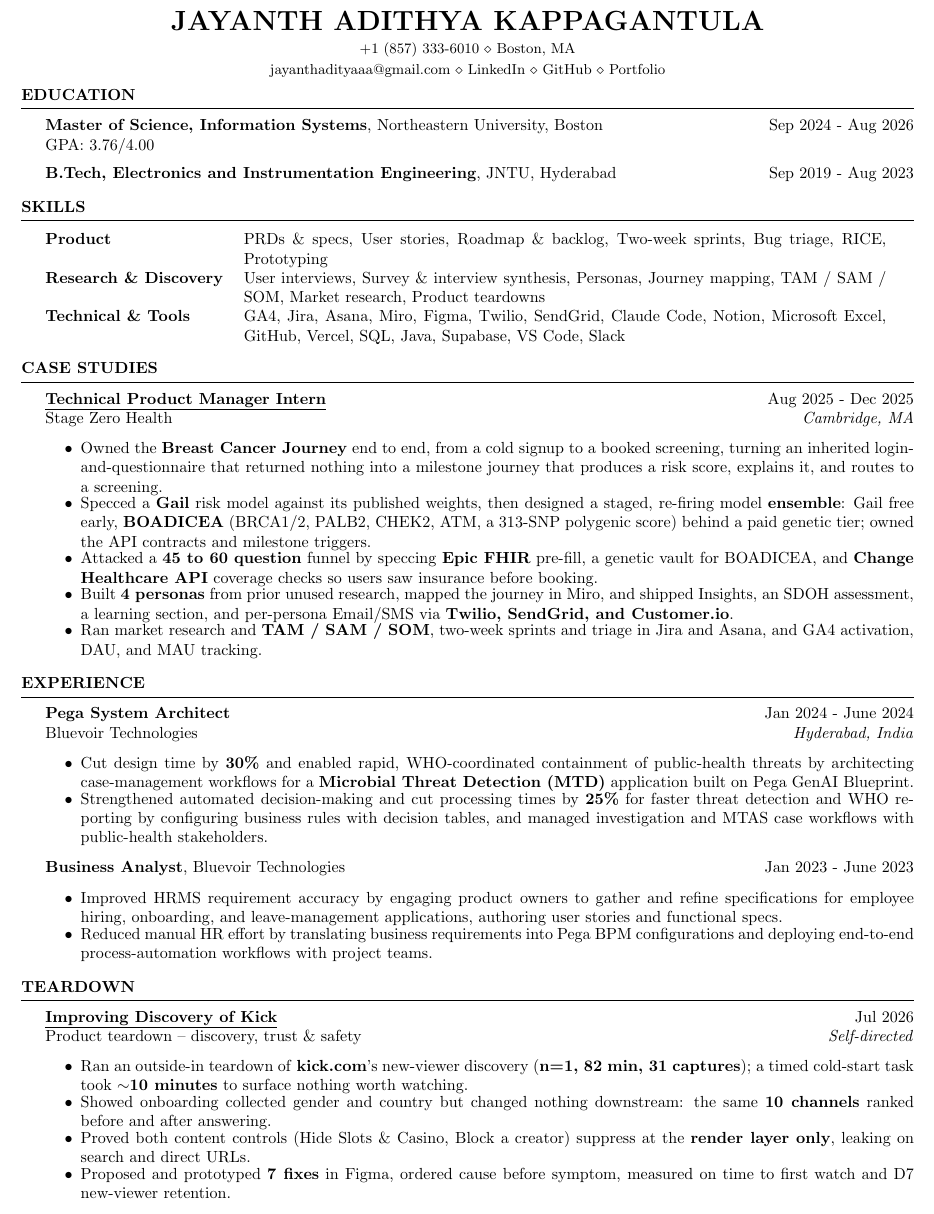
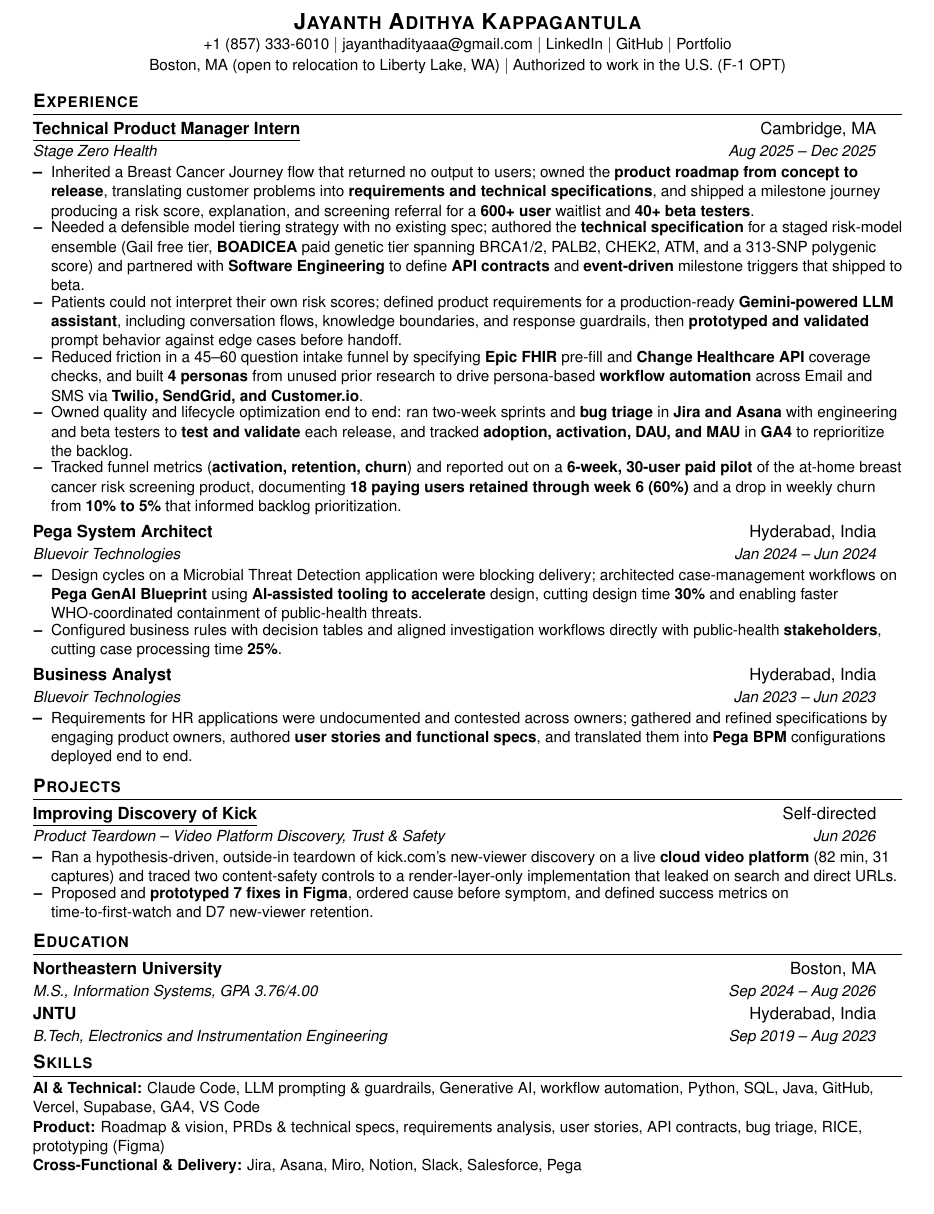
Before and after one commit to ThisisjayK/Portfolio, a LaTeX CV (resume/resume.tex): part of the page, cut at the place of the change. Compiled offline with pdfLaTeX.

Commit message:
Rebuild the résumé template and bring the Stage Zero Health case study up to date
New résumé template adds the Gemini LLM assistant, the 600+ waitlist and
40+ beta testers, event-driven milestone triggers, and the 6-week/30-user
paid pilot (60% week-6 retention, churn 10% to 5%). The case study,
README, and EVIDENCE files now carry the same facts instead of the old
"no numbers" framing, and the Journey diagram's fact grid and wire layout
are fixed to match. Recompiled resume/resume.pdf from the new resume.tex
so the site serves the current résumé.

Co-Authored-By: Claude Sonnet 5 <noreply@anthropic.com>

```diff
--- a/resume/resume.tex
+++ b/resume/resume.tex
@@ -20,5 +29 @@
 
-\name{Jayanth Adithya Kappagantula} % Your name
-\address{\small +1 (857) 333-6010 \\ Boston, MA}
-% Portfolio added beside GitHub. "Portfolio" is placeholder link text; update the URL below.
-\address{\small \href{mailto:jayanthadityaaa@gmail.com}{jayanthadityaaa@gmail.com} \\ \href{https://www.linkedin.com/in/jayanth-kappagantula/}{LinkedIn} \\ \href{https://github.com/ThisisjayK}{GitHub} \\ \href{https://thisisjayk.github.io/Portfolio/}{Portfolio}}
@@ -31,85 +56,73 @@
-\begin{rSection}{Education}
+% ---- Header ----
+\begin{center}
+    \textbf{\Large \scshape Jayanth Adithya Kappagantula} \\ \vspace{1pt}
+    \small +1 (857) 333-6010 $|$ \href{mailto:jayanthadityaaa@gmail.com}{jayanthadityaaa@gmail.com} $|$
+    \href{https://www.linkedin.com/in/jayanth-kappagantula/}{LinkedIn} $|$
+    \href{https://github.com/ThisisjayK}{GitHub} $|$
+    \href{https://thisisjayk.github.io/Portfolio/}{Portfolio} \\ \vspace{1pt}
+    \small Boston, MA (open to relocation to Liberty Lake, WA) $|$ Authorized to work in the U.S. (F-1 OPT)
+\end{center}
 
-{\bf Master of Science, Information Systems}, Northeastern University, Boston \hfill {Sep 2024 - Aug 2026}\\
-GPA: 3.76/4.00
+% ---- Experience ----
+\section{Experience}
+\resumeSubHeadingListStart
 
-\smallskip
+  \resumeSubheading
+    {\href{https://thisisjayk.github.io/Portfolio/\#work/stage-zero-health}{\underline{Technical Product Manager Intern}}}{Cambridge, MA}
+    {Stage Zero Health}{Aug 2025 -- Dec 2025}
+  \resumeItemListStart
+    \resumeItem{Inherited a Breast Cancer Journey flow that returned no output to users; owned the \textbf{product roadmap from concept to release}, translating customer problems into \textbf{requirements and technical specifications}, and shipped a milestone journey producing a risk score, explanation, and screening referral for a \textbf{600+ user} waitlist and \textbf{40+ beta testers}.}
+    \resumeItem{Needed a defensible model tiering strategy with no existing spec; authored the \textbf{technical specification} for a staged risk-model ensemble (Gail free tier, \textbf{BOADICEA} paid genetic tier spanning BRCA1/2, PALB2, CHEK2, ATM, and a 313-SNP polygenic score) and partnered with \textbf{Software Engineering} to define \textbf{API contracts} and \textbf{event-driven} milestone triggers that shipped to beta.}
+    \resumeItem{Patients could not interpret their own risk scores; defined product requirements for a production-ready \textbf{Gemini-powered LLM assistant}, including conversation flows, knowledge boundaries, and response guardrails, then \textbf{prototyped and validated} prompt behavior against edge cases before handoff.}
+    \resumeItem{Reduced friction in a 45--60 question intake funnel by specifying \textbf{Epic FHIR} pre-fill and \textbf{Change Healthcare API} coverage checks, and built \textbf{4 personas} from unused prior research to drive persona-based \textbf{workflow automation} across Email and SMS via \textbf{Twilio, SendGrid, and Customer.io}.}
+    \resumeItem{Owned quality and lifecycle optimization end to end: ran two-week sprints and \textbf{bug triage} in \textbf{Jira and Asana} with engineering and beta testers to \textbf{test and validate} each release, and tracked \textbf{adoption, activation, DAU, and MAU} in \textbf{GA4} to reprioritize the backlog.}
+    \resumeItem{Tracked funnel metrics (\textbf{activation, retention, churn}) and reported out on a \textbf{6-week, 30-user paid pilot} of the at-home breast cancer risk screening product, documenting \textbf{18 paying users retained through week 6 (60\%)} and a drop in weekly churn from \textbf{10\% to 5\%} that informed backlog prioritization.}
+  \resumeItemListEnd
 
-{\bf B.Tech, Electronics and Instrumentation Engineering}, JNTU, Hyderabad \hfill {Sep 2019 - Aug 2023}
+  \resumeSubheading
+    {Pega System Architect}{Hyderabad, India}
+    {Bluevoir Technologies}{Jan 2024 -- Jun 2024}
+  \resumeItemListStart
+    \resumeItem{Design cycles on a Microbial Threat Detection application were blocking delivery; architected case-management workflows on \textbf{Pega GenAI Blueprint} using \textbf{AI-assisted tooling to accelerate} design, cutting design time \textbf{30\%} and enabling faster WHO-coordinated containment of public-health threats.}
+    \resumeItem{Configured business rules with decision tables and aligned investigation workflows directly with public-health \textbf{stakeholders}, cutting case processing time \textbf{25\%}.}
+  \resumeItemListEnd
 
-\end{rSection}
+  \resumeSubheading
+    {Business Analyst}{Hyderabad, India}
+    {Bluevoir Technologies}{Jan 2023 -- Jun 2023}
+  \resumeItemListStart
+    \resumeItem{Requirements for HR applications were undocumented and contested across owners; gathered and refined specifications by engaging product owners, authored \textbf{user stories and functional specs}, and translated them into \textbf{Pega BPM} configurations deployed end to end.}
+  \resumeItemListEnd
 
-%----------------------------------------------------------------------------------------
-%	SKILLS  (pulled from the portfolio website's Skills section)
-%	second column uses a wrapping p{} column so the long lists wrap within the page
-%----------------------------------------------------------------------------------------
-\begin{rSection}{SKILLS}
+\resumeSubHeadingListEnd
 
-\begin{tabular}{ @{} >{\bfseries}l @{\hspace{3ex}} p{0.72\textwidth} }
-Product & PRDs \& specs, User stories, Roadmap \& backlog, Two-week sprints, Bug triage, RICE, Prototyping \\[3pt]
-Research \& Discovery & User interviews, Survey \& interview synthesis, Personas, Journey mapping, TAM / SAM / SOM, Market research, Product teardowns \\[3pt]
-Technical \& Tools & GA4, Jira, Asana, Miro, Figma, Twilio, SendGrid, Claude Code, Notion, Microsoft Excel, GitHub, Vercel, SQL, Java, Supabase, VS Code, Slack \\
-\end{tabular}
+% ---- Projects ----
+\section{Projects}
+\resumeSubHeadingListStart
+  \resumeSubheading
+    {\href{https://thisisjayk.github.io/Portfolio/\#teardowns/kick}{\underline{Improving Discovery of Kick}}}{Self-directed}
+    {Product Teardown -- Video Platform Discovery, Trust \& Safety}{Jun 2026}
+  \resumeItemListStart
+    \resumeItem{Ran a hypothesis-driven, outside-in teardown of kick.com's new-viewer discovery on a live \textbf{cloud video platform} (82 min, 31 captures) and traced two content-safety controls to a render-layer-only implementation that leaked on search and direct URLs.}
+    \resumeItem{Proposed and \textbf{prototyped 7 fixes in Figma}, ordered cause before symptom, and defined success metrics on time-to-first-watch and D7 new-viewer retention.}
+  \resumeItemListEnd
+\resumeSubHeadingListEnd
 
-\end{rSection}
+% ---- Education ----
+\section{Education}
+\resumeSubHeadingListStart
+  \resumeSubheading
+    {Northeastern University}{Boston, MA}
+    {M.S., Information Systems, GPA 3.76/4.00}{Sep 2024 -- Aug 2026}
+  \resumeSubheading
+    {JNTU}{Hyderabad, India}
+    {B.Tech, Electronics and Instrumentation Engineering}{Sep 2019 -- Aug 2023}
+\resumeSubHeadingListEnd
 
-%----------------------------------------------------------------------------------------
-%	CASE STUDIES  (the Stage Zero Health role, moved here from Experience, condensed)
-%----------------------------------------------------------------------------------------
-\begin{rSection}{Case Studies}
-
-% Title links to the full case study on the portfolio site (underlined to signal it is a link).
-\href{https://thisisjayk.github.io/Portfolio/\#work/stage-zero-health}{\underline{\textbf{Technical Product Manager Intern}}} \hfill Aug 2025 - Dec 2025\\
-Stage Zero Health \hfill \textit{Cambridge, MA}
- \begin{itemize}
-    \itemsep -3pt {}
-     \item Owned the \textbf{Breast Cancer Journey} end to end, from a cold signup to a booked screening, turning an inherited login-and-questionnaire that returned nothing into a milestone journey that produces a risk score, explains it, and routes to a screening.
-     \item Specced a \textbf{Gail} risk model against its published weights, then designed a staged, re-firing model \textbf{ensemble}: Gail free early, \textbf{BOADICEA} (BRCA1/2, PALB2, CHEK2, ATM, a 313-SNP polygenic score) behind a paid genetic tier; owned the API contracts and milestone triggers.
-     \item Attacked a \textbf{45 to 60 question} funnel by speccing \textbf{Epic FHIR} pre-fill, a genetic vault for BOADICEA, and \textbf{Change Healthcare API} coverage checks so users saw insurance before booking.
-     \item Built \textbf{4 personas} from prior unused research, mapped the journey in Miro, and shipped Insights, an SDOH assessment, a learning section, and per-persona Email/SMS via \textbf{Twilio, SendGrid, and Customer.io}.
-     \item Ran market research and \textbf{TAM / SAM / SOM}, two-week sprints and triage in Jira and Asana, and GA4 activation, DAU, and MAU tracking.
- \end{itemize}
-
-\end{rSection}
-
-%----------------------------------------------------------------------------------------
-%	EXPERIENCE
-%----------------------------------------------------------------------------------------
-\begin{rSection}{EXPERIENCE}
-
-\textbf{Pega System Architect} \hfill Jan 2024 - June 2024\\
-Bluevoir Technologies \hfill \textit{Hyderabad, India}
- \begin{itemize}
-    \itemsep -3pt {}
-     \item Cut design time by \textbf{30\%} and enabled rapid, WHO-coordinated containment of public-health threats by architecting case-management workflows for a \textbf{Microbial Threat Detection (MTD)} application built on Pega GenAI Blueprint.
-     \item Strengthened automated decision-making and cut processing times by \textbf{25\%} for faster threat detection and WHO reporting by configuring business rules with decision tables, and managed investigation and MTAS case workflows with public-health stakeholders.
- \end{itemize}
-
-\textbf{Business Analyst}, Bluevoir Technologies \hfill Jan 2023 - June 2023
- \begin{itemize}
-    \itemsep -3pt {}
-     \item Improved HRMS requirement accuracy by engaging product owners to gather and refine specifications for employee hiring, onboarding, and leave-management applications, authoring user stories and functional specs.
-     \item Reduced manual HR effort by translating business requirements into Pega BPM configurations and deploying end-to-end process-automation workflows with project teams.
- \end{itemize}
-
-\end{rSection}
-
-%----------------------------------------------------------------------------------------
-%	TEARDOWN  (was PROJECTS)
-%----------------------------------------------------------------------------------------
-\begin{rSection}{Teardown}
-
-% Title links to the full teardown on the portfolio site (underlined to signal it is a link).
-\href{https://thisisjayk.github.io/Portfolio/\#teardowns/kick}{\underline{\textbf{Improving Discovery of Kick}}} \hfill Jul 2026\\
-Product teardown -- discovery, trust \& safety \hfill \textit{Self-directed}
- \begin{itemize}
-    \itemsep -3pt {}
-     \item Ran an outside-in teardown of \textbf{kick.com}'s new-viewer discovery (\textbf{n=1, 82 min, 31 captures}); a timed cold-start task took \textbf{$\sim$10 minutes} to surface nothing worth watching.
-     \item Showed onboarding collected gender and country but changed nothing downstream: the same \textbf{10 channels} ranked before and after answering.
-     \item Proved both content controls (Hide Slots \& Casino, Block a creator) suppress at the \textbf{render layer only}, leaking on search and direct URLs.
-     \item Proposed and prototyped \textbf{7 fixes} in Figma, ordered cause before symptom, measured on time to first watch and D7 new-viewer retention.
- \end{itemize}
-
-\end{rSection}
+% ---- Skills ----
+\section{Skills}
+\small{\textbf{AI \& Technical:} Claude Code, LLM prompting \& guardrails, Generative AI, workflow automation, Python, SQL, Java, GitHub, Vercel, Supabase, GA4, VS Code} \\
+\small{\textbf{Product:} Roadmap \& vision, PRDs \& technical specs, requirements analysis, user stories, API contracts, bug triage, RICE, prototyping (Figma)} \\
+\small{\textbf{Cross-Functional \& Delivery:} Jira, Asana, Miro, Notion, Slack, Salesforce, Pega}
 
 \end{document}
```
Also changed, not shown: case-studies/stage-zero-health/EVIDENCE.md (+22 -5 lines), case-studies/stage-zero-health/README.md, resume/resume.pdf, resume/resume.tex (65 more changed lines), 2 other files.
